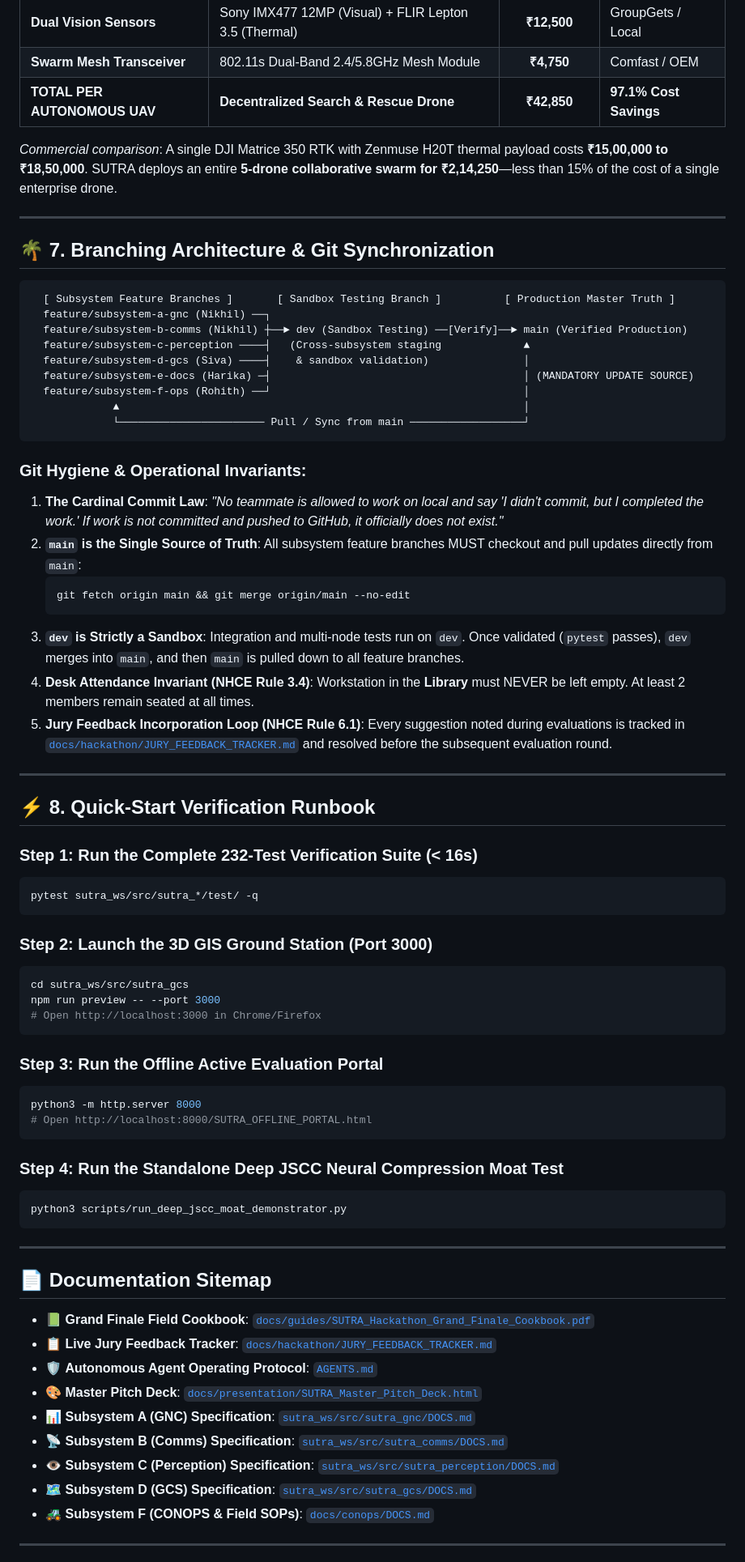
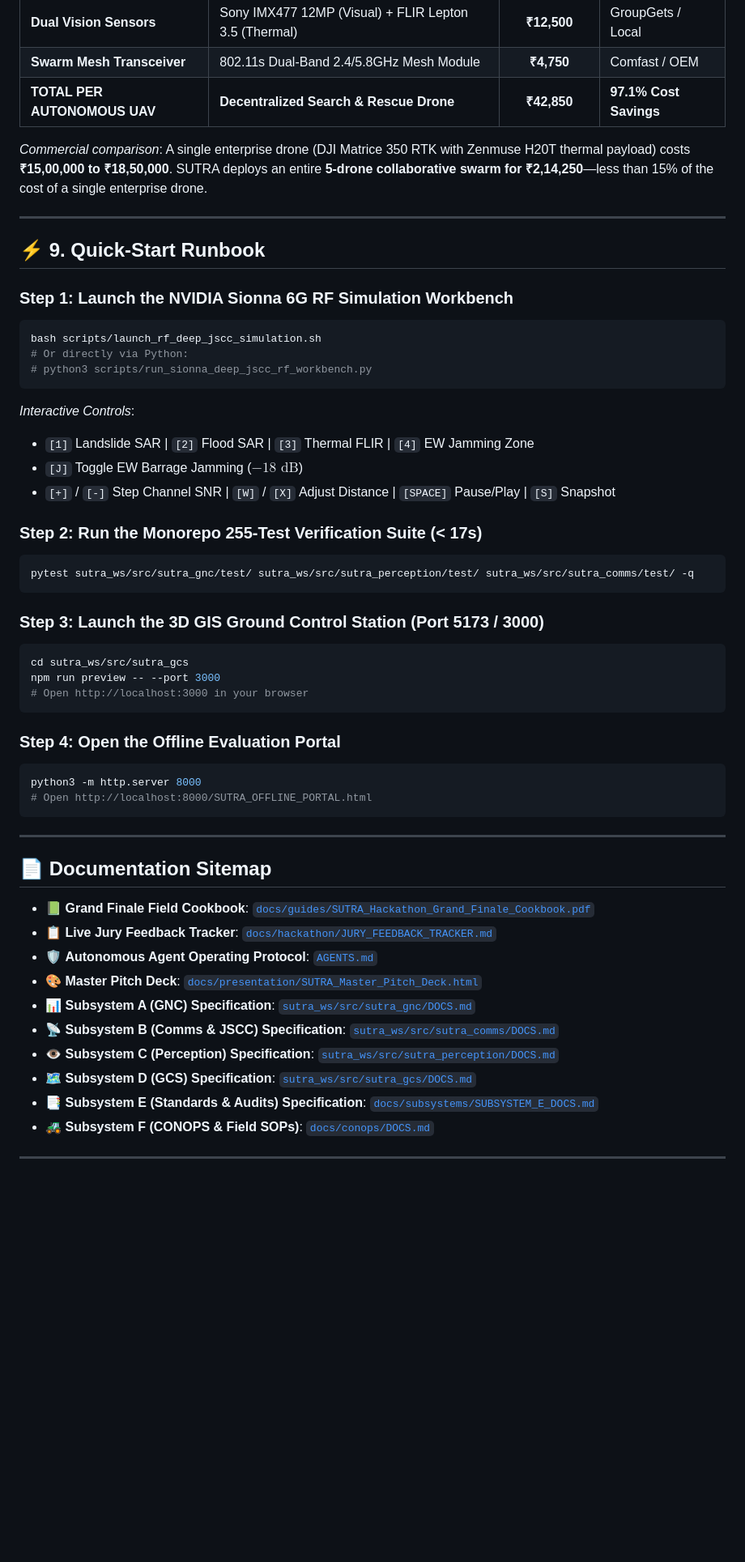
Before and after one commit to nikhil49023/SUTRA, a Markdown page: README.md, the part around one of its changes. Shown at 81% size. Drawn GitHub-style; blank space fills up the shorter version.

Commit message:
docs: finalize master README with Deep JSCC Sionna workbench, academic references, and hackathon standards

````diff
--- a/README.md
+++ b/README.md
@@ -227,59 +196,39 @@ To guarantee maximum building velocity, zero single points of failure, and 100%
 | **Swarm Mesh Transceiver** | 802.11s Dual-Band 2.4/5.8GHz Mesh Module | **₹4,750** | Comfast / OEM |
 | **TOTAL PER AUTONOMOUS UAV** | **Decentralized Search & Rescue Drone** | **₹42,850** | **97.1% Cost Savings** |
 
-*Commercial comparison*: A single DJI Matrice 350 RTK with Zenmuse H20T thermal payload costs **₹15,00,000 to ₹18,50,000**. SUTRA deploys an entire **5-drone collaborative swarm for ₹2,14,250**—less than 15% of the cost of a single enterprise drone.
+*Commercial comparison*: A single enterprise drone (DJI Matrice 350 RTK with Zenmuse H20T thermal payload) costs **₹15,00,000 to ₹18,50,000**. SUTRA deploys an entire **5-drone collaborative swarm for ₹2,14,250**—less than 15% of the cost of a single enterprise drone.
 
 ---
 
-## 🌴 7. Branching Architecture & Git Synchronization
+## ⚡ 9. Quick-Start Runbook
 
+### Step 1: Launch the NVIDIA Sionna 6G RF Simulation Workbench
+```bash
+bash scripts/launch_rf_deep_jscc_simulation.sh
+# Or directly via Python:
+# python3 scripts/run_sionna_deep_jscc_rf_workbench.py
 ```
-  [ Subsystem Feature Branches ]       [ Sandbox Testing Branch ]          [ Production Master Truth ]
-  feature/subsystem-a-gnc (Nikhil) ──┐
-  feature/subsystem-b-comms (Nikhil) ┼──► dev (Sandbox Testing) ──[Verify]──► main (Verified Production)
-  feature/subsystem-c-perception ────┤   (Cross-subsystem staging             ▲
-  feature/subsystem-d-gcs (Siva) ────┤    & sandbox validation)               │
-  feature/subsystem-e-docs (Harika) ─┤                                        │ (MANDATORY UPDATE SOURCE)
-  feature/subsystem-f-ops (Rohith) ──┘                                        │
-             ▲                                                                │
-             └─────────────────────── Pull / Sync from main ──────────────────┘
+*Interactive Controls*:
+* `[1]` Landslide SAR | `[2]` Flood SAR | `[3]` Thermal FLIR | `[4]` EW Jamming Zone
+* `[J]` Toggle EW Barrage Jamming ($-18\text{ dB}$)
+* `[+]` / `[-]` Step Channel SNR | `[W]` / `[X]` Adjust Distance | `[SPACE]` Pause/Play | `[S]` Snapshot
+
+### Step 2: Run the Monorepo 255-Test Verification Suite (< 17s)
+```bash
+pytest sutra_ws/src/sutra_gnc/test/ sutra_ws/src/sutra_perception/test/ sutra_ws/src/sutra_comms/test/ -q
 ```
 
-### Git Hygiene & Operational Invariants:
-1. **The Cardinal Commit Law**: *"No teammate is allowed to work on local and say 'I didn't commit, but I completed the work.' If work is not committed and pushed to GitHub, it officially does not exist."*
-2. **`main` is the Single Source of Truth**: All subsystem feature branches MUST checkout and pull updates directly from `main`:
-   ```bash
-   git fetch origin main && git merge origin/main --no-edit
-   ```
-3. **`dev` is Strictly a Sandbox**: Integration and multi-node tests run on `dev`. Once validated (`pytest` passes), `dev` merges into `main`, and then `main` is pulled down to all feature branches.
-4. **Desk Attendance Invariant (NHCE Rule 3.4)**: Workstation in the **Library** must NEVER be left empty. At least 2 members remain seated at all times.
-5. **Jury Feedback Incorporation Loop (NHCE Rule 6.1)**: Every suggestion noted during evaluations is tracked in [`docs/hackathon/JURY_FEEDBACK_TRACKER.md`](docs/hackathon/JURY_FEEDBACK_TRACKER.md) and resolved before the subsequent evaluation round.
-
----
-
-## ⚡ 8. Quick-Start Verification Runbook
-
-### Step 1: Run the Complete 232-Test Verification Suite (< 16s)
-```bash
-pytest sutra_ws/src/sutra_*/test/ -q
-```
-
-### Step 2: Launch the 3D GIS Ground Station (Port 3000)
+### Step 3: Launch the 3D GIS Ground Control Station (Port 5173 / 3000)
 ```bash
 cd sutra_ws/src/sutra_gcs
 npm run preview -- --port 3000
-# Open http://localhost:3000 in Chrome/Firefox
+# Open http://localhost:3000 in your browser
 ```
 
-### Step 3: Run the Offline Active Evaluation Portal
+### Step 4: Open the Offline Evaluation Portal
 ```bash
 python3 -m http.server 8000
 # Open http://localhost:8000/SUTRA_OFFLINE_PORTAL.html
-```
-
-### Step 4: Run the Standalone Deep JSCC Neural Compression Moat Test
-```bash
-python3 scripts/run_deep_jscc_moat_demonstrator.py
 ```
 
 ---
@@ -291,9 +240,10 @@ python3 scripts/run_deep_jscc_moat_demonstrator.py
 * 🛡️ **Autonomous Agent Operating Protocol**: [`AGENTS.md`](AGENTS.md)
 * 🎨 **Master Pitch Deck**: [`docs/presentation/SUTRA_Master_Pitch_Deck.html`](docs/presentation/SUTRA_Master_Pitch_Deck.html)
 * 📊 **Subsystem A (GNC) Specification**: [`sutra_ws/src/sutra_gnc/DOCS.md`](sutra_ws/src/sutra_gnc/DOCS.md)
-* 📡 **Subsystem B (Comms) Specification**: [`sutra_ws/src/sutra_comms/DOCS.md`](sutra_ws/src/sutra_comms/DOCS.md)
+* 📡 **Subsystem B (Comms & JSCC) Specification**: [`sutra_ws/src/sutra_comms/DOCS.md`](sutra_ws/src/sutra_comms/DOCS.md)
 * 👁️ **Subsystem C (Perception) Specification**: [`sutra_ws/src/sutra_perception/DOCS.md`](sutra_ws/src/sutra_perception/DOCS.md)
 * 🗺️ **Subsystem D (GCS) Specification**: [`sutra_ws/src/sutra_gcs/DOCS.md`](sutra_ws/src/sutra_gcs/DOCS.md)
+* 📑 **Subsystem E (Standards & Audits) Specification**: [`docs/subsystems/SUBSYSTEM_E_DOCS.md`](docs/subsystems/SUBSYSTEM_E_DOCS.md)
 * 🚜 **Subsystem F (CONOPS & Field SOPs)**: [`docs/conops/DOCS.md`](docs/conops/DOCS.md)
 
 ---
````
Also changed, not shown: other parts of README.md (+96 -127 lines).
